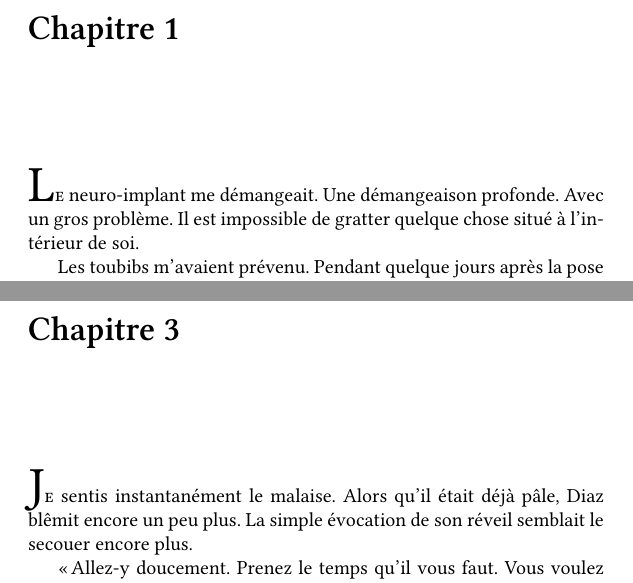
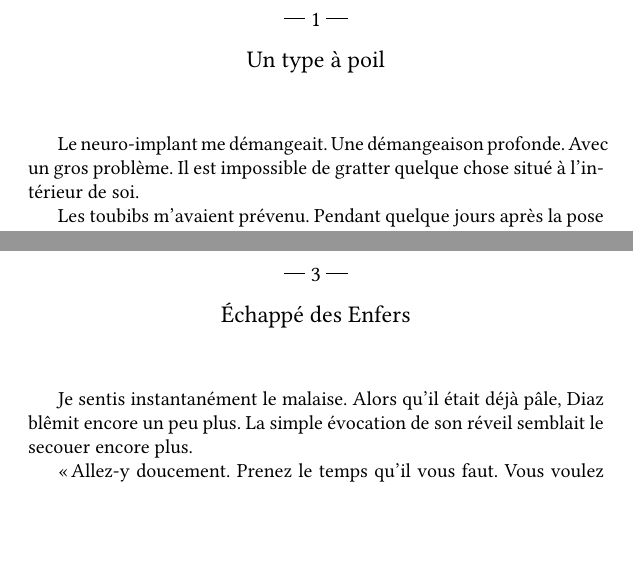
Before and after one commit to Fopossum/Novels, a LaTeX book (Ecorches/Ecorches.tex, which reads Ecorches/corps/chapitre_1.tex, Ecorches/corps/chapitre_3.tex, Ecorches/headers.tex): two parts of pages 2 and 16 of 20, joined at a grey line, cut at the place of the change, the shorter picture padded with empty space. Compiled offline with XeLaTeX; a missing font is replaced by an installed copy or a similar font.

Commit message:
Modifications pour pandoc Suppression des lettrines. Nommage des chapitres.

```diff
--- a/Ecorches/Ecorches.tex
+++ b/Ecorches/Ecorches.tex
@@ -1,10 +1,10 @@
 \documentclass[ebook,oneside]{memoir}
 
 % Inclusion des headers
-\input headers.tex
+\input{headers.tex}
 
 \title{Écorchés (Titre provisoire)}
-\author{L'auteur}
+\author{Fred P.}
 
 \begin{document}
 \maketitle
--- a/Ecorches/corps/chapitre_1.tex
+++ b/Ecorches/corps/chapitre_1.tex
@@ -1,7 +1,7 @@
-\chapter{}
+\chapter{Un type à poil}
 
-\lettrine[lines=1]{L}{e} neuro-implant me démangeait. Une démangeaison profonde. Avec un gros problème. Il est
-impossible de gratter quelque chose situé à l'intérieur de soi.
+Le neuro-implant me démangeait. Une démangeaison profonde. Avec un gros problème. Il est impossible de gratter quelque
+chose situé à l'intérieur de soi.
 
 Les toubibs m'avaient prévenu. Pendant quelque jours après la pose de l'implant, j'allais ressentir de temps à autre
 une « petite gène ». Petite, mon œil ! C'était intolérable. L'impression qu'une armée de fourmis utilisaient mes nerf
--- a/Ecorches/corps/chapitre_3.tex
+++ b/Ecorches/corps/chapitre_3.tex
@@ -1,6 +1,6 @@
-\chapter{}
+\chapter{Échappé des Enfers}
 
-\lettrine[lines=1]{J}{e} sentis instantanément le malaise. Alors qu'il était déjà pâle, Diaz blêmit encore un peu plus.
+Je sentis instantanément le malaise. Alors qu'il était déjà pâle, Diaz blêmit encore un peu plus.
 La simple évocation de son réveil semblait le secouer encore plus.
 
 « Allez-y doucement. Prenez le temps qu'il vous faut. Vous voulez un verre d'eau ?
--- a/Ecorches/headers.tex
+++ b/Ecorches/headers.tex
@@ -5,13 +5,14 @@
 \setmainlanguage{french}
 \usepackage{pifont}
 \usepackage{lettrine}
-\usepackage[pdfauthor={Fred Passerin},
+\usepackage[pdfauthor={Fred P.},
             pdftitle={Écorchés},
             %pdfsubject={The Subject},
             pdfkeywords={Thriller } {Anticipation },
             pdfcreator={XeLaTeX},
             hidelinks]{hyperref}
 \pagestyle{plain}
+\chapterstyle{dash}
 \usepackage{libertine}
 \setromanfont[Mapping=tex-text]{Linux Libertine}
 \setsansfont[Mapping=tex-text]{Linux Biolinum}
```
Also changed, not shown: Ecorches/corps/chapitre_2.tex (+2 -2 lines), Ecorches/Ecorches.tex (6 more changed lines), 1 other file.
